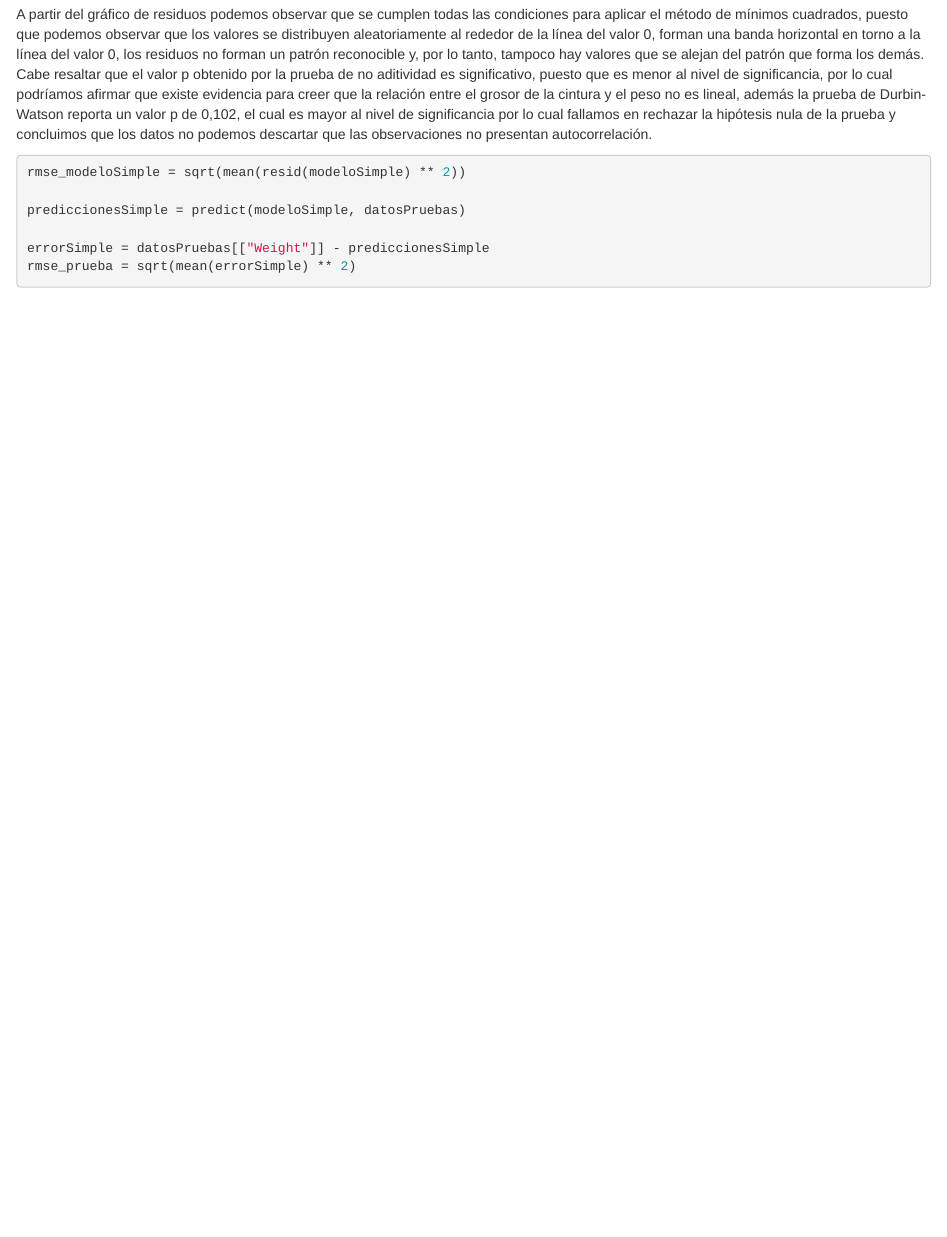
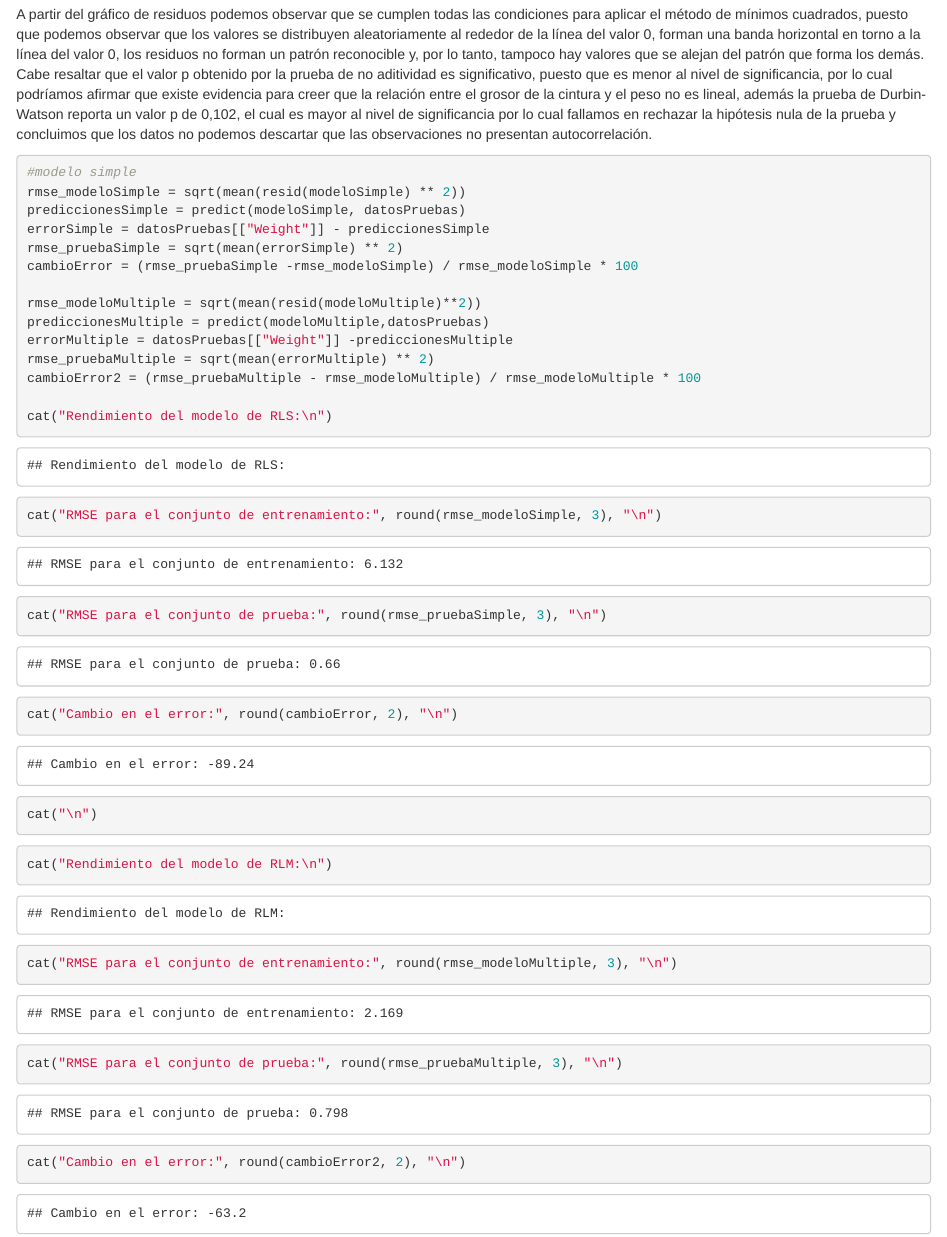
Before and after one commit to ByronCaices/EST-INF-EPS09-11, an R Markdown document (EP09.Rmd): the page in a window 1100 px wide, from 8620 px down. Rendered offline with R 4.5, knitr and Pandoc, with nearby package versions.

Commit message:
rendimiento de los modelos

````diff
--- a/EP09.Rmd
+++ b/EP09.Rmd
@@ -178,11 +178,28 @@ mm1 = marginalModelPlots(modeloSimple, sd = TRUE, id=list(method = "r", n = 3, c
 
 A partir del gráfico de residuos podemos observar que se cumplen todas las condiciones para aplicar el método de mínimos cuadrados, puesto que podemos observar que los valores se distribuyen aleatoriamente al rededor de la línea del valor 0, forman una banda horizontal en torno a la línea del valor 0, los residuos no forman un patrón reconocible y, por lo tanto, tampoco hay valores que se alejan del patrón que forma los demás. Cabe resaltar que el valor p obtenido por la prueba de no aditividad es significativo, puesto que es menor al nivel de significancia, por lo cual podríamos afirmar que existe evidencia para creer que la relación entre el grosor de la cintura y el peso no es lineal, además la prueba de Durbin-Watson reporta un valor p de 0,102, el cual es mayor al nivel de significancia por lo cual fallamos en rechazar la hipótesis nula de la prueba y concluimos que los datos no podemos descartar que las observaciones no presentan autocorrelación.
 
-```{r comprobar modelo}
+```{r rendimiento modelos}
+
+#modelo simple
 rmse_modeloSimple = sqrt(mean(resid(modeloSimple) ** 2))
+prediccionesSimple = predict(modeloSimple, datosPruebas)
+errorSimple = datosPruebas[["Weight"]] - prediccionesSimple
+rmse_pruebaSimple = sqrt(mean(errorSimple) ** 2)
+cambioError = (rmse_pruebaSimple -rmse_modeloSimple) / rmse_modeloSimple * 100
 
-prediccionesSimple = predict(modeloSimple, datosPruebas)
+rmse_modeloMultiple = sqrt(mean(resid(modeloMultiple)**2))
+prediccionesMultiple = predict(modeloMultiple,datosPruebas)
+errorMultiple = datosPruebas[["Weight"]] -prediccionesMultiple
+rmse_pruebaMultiple = sqrt(mean(errorMultiple) ** 2)
+cambioError2 = (rmse_pruebaMultiple - rmse_modeloMultiple) / rmse_modeloMultiple * 100
 
-errorSimple = datosPruebas[["Weight"]] - prediccionesSimple
-rmse_prueba = sqrt(mean(errorSimple) ** 2)
+cat("Rendimiento del modelo de RLS:\n")
+cat("RMSE para el conjunto de entrenamiento:", round(rmse_modeloSimple, 3), "\n")
+cat("RMSE para el conjunto de prueba:", round(rmse_pruebaSimple, 3), "\n")
+cat("Cambio en el error:", round(cambioError, 2), "\n")
+cat("\n")
+cat("Rendimiento del modelo de RLM:\n")
+cat("RMSE para el conjunto de entrenamiento:", round(rmse_modeloMultiple, 3), "\n")
+cat("RMSE para el conjunto de prueba:", round(rmse_pruebaMultiple, 3), "\n")
+cat("Cambio en el error:", round(cambioError2, 2), "\n")
 ```
````
